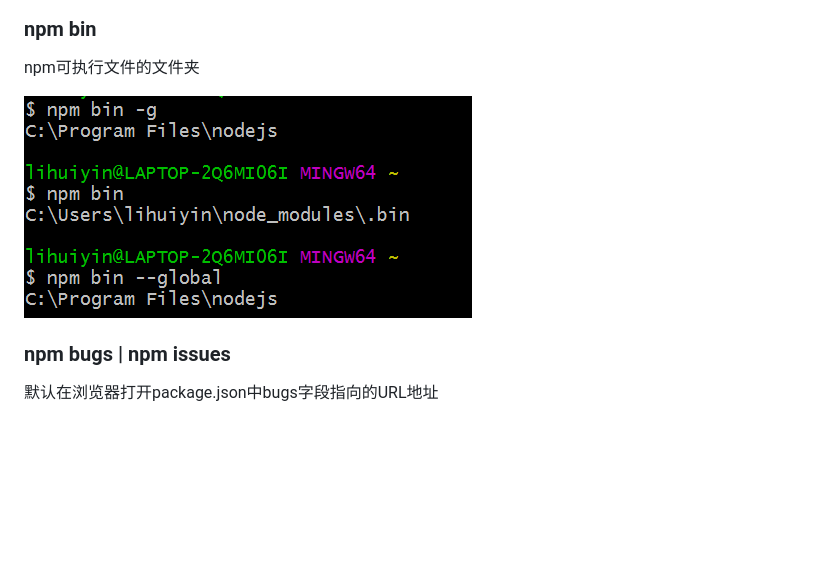
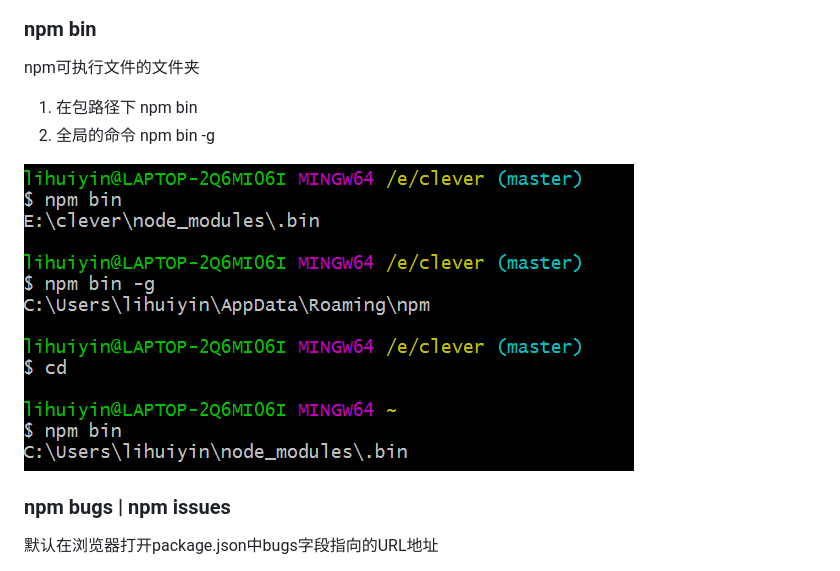
Before and after one commit to lhywell/book, a Markdown page: node/npm/1.03.md, the part around the change printed below. GitHub-like rendering; pictures changed too: node/img/404.png; blank space fills up the shorter version.

Commit message:
no message

```diff
--- a/node/npm/1.03.md
+++ b/node/npm/1.03.md
@@ -24,6 +26,9 @@ npm config ls
 
 ### npm bin
 npm可执行文件的文件夹
+
+1. 在包路径下 npm bin
+2. 全局的命令 npm bin -g
 
 ![npm](https://github.com/lhywell/book/blob/master/node/img/404.png)
 
```
Also changed, not shown: other parts of node/npm/1.03.md (+2 -0 lines).
